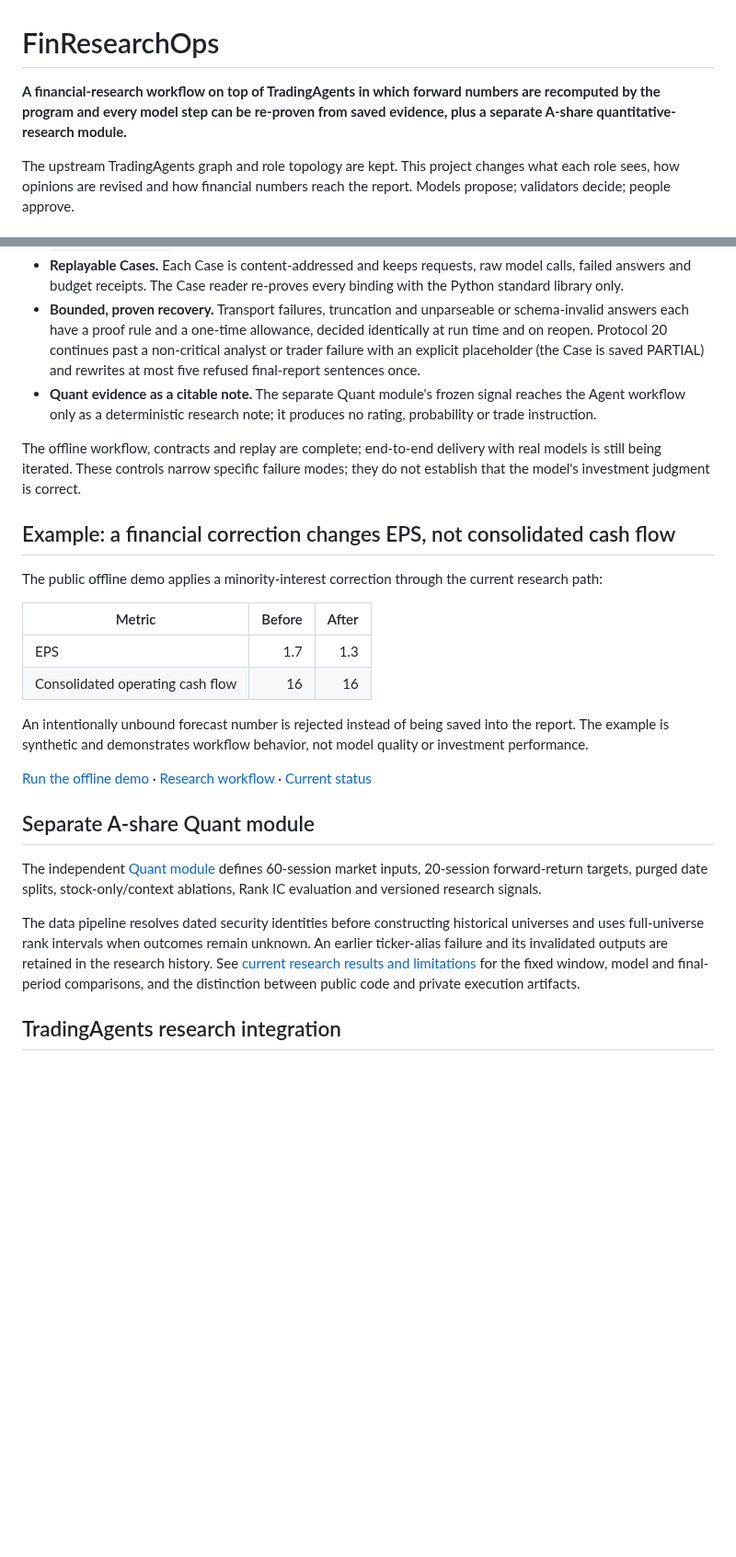
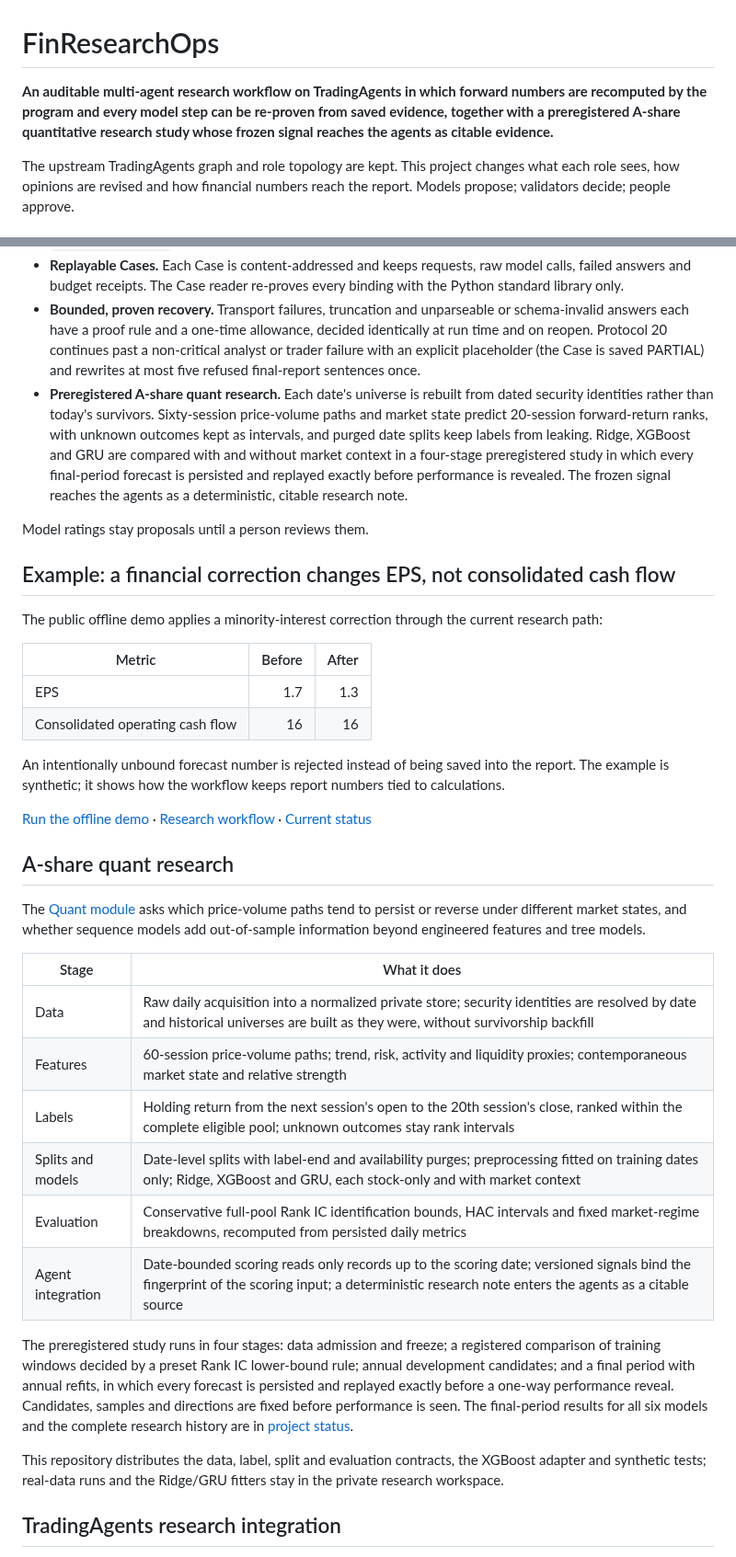
Before and after one commit to IanHu0508/FinResearchOps, a Markdown page: README.md, 2 parts joined by grey strips. Shown at 92% size. Drawn GitHub-style; blank space fills up the shorter version.

Commit message:
Strengthen README quant section and first screen
Describe the A-share quant research as a capability: date-true universes,
features, interval labels, purged splits, the three model families with
and without market context, the preregistered four-stage study and the
date-bounded integration with the agents. Results stay in docs/status.md,
linked from the section. Drop the status sentence from the first screen,
since status belongs in docs/status.md only.

Co-Authored-By: Claude Opus 5.5 <noreply@anthropic.com>

```diff
--- a/README.md
+++ b/README.md
@@ -1,6 +1,6 @@
 # FinResearchOps
 
-**A financial-research workflow on top of TradingAgents in which forward numbers are recomputed by the program and every model step can be re-proven from saved evidence, plus a separate A-share quantitative-research module.**
+**An auditable multi-agent research workflow on TradingAgents in which forward numbers are recomputed by the program and every model step can be re-proven from saved evidence, together with a preregistered A-share quantitative research study whose frozen signal reaches the agents as citable evidence.**
 
 The upstream TradingAgents graph and role topology are kept. This project changes what each role sees, how opinions are revised and how financial numbers reach the report. Models propose; validators decide; people approve.
 
@@ -10,9 +10,9 @@ The upstream TradingAgents graph and role topology are kept. This project change
 - **Numbers come from calculations or sources.** Forward assumptions are stored as parameters and recalculated in Python (attribution, EPS, cash bridge, conditional valuation). The final report cites them as `{{metric:F1:eps_per_traded_unit}}` and historical figures as evidence blocks such as `{{source:E0001}}`; a bare number in a value position is refused rather than saved.
 - **Replayable Cases.** Each Case is content-addressed and keeps requests, raw model calls, failed answers and budget receipts. The Case reader re-proves every binding with the Python standard library only.
 - **Bounded, proven recovery.** Transport failures, truncation and unparseable or schema-invalid answers each have a proof rule and a one-time allowance, decided identically at run time and on reopen. Protocol 20 continues past a non-critical analyst or trader failure with an explicit placeholder (the Case is saved PARTIAL) and rewrites at most five refused final-report sentences once.
-- **Quant evidence as a citable note.** The separate Quant module's frozen signal reaches the Agent workflow only as a deterministic research note; it produces no rating, probability or trade instruction.
+- **Preregistered A-share quant research.** Each date's universe is rebuilt from dated security identities rather than today's survivors. Sixty-session price-volume paths and market state predict 20-session forward-return ranks, with unknown outcomes kept as intervals, and purged date splits keep labels from leaking. Ridge, XGBoost and GRU are compared with and without market context in a four-stage preregistered study in which every final-period forecast is persisted and replayed exactly before performance is revealed. The frozen signal reaches the agents as a deterministic, citable research note.
 
-The offline workflow, contracts and replay are complete; end-to-end delivery with real models is still being iterated. These controls narrow specific failure modes; they do not establish that the model's investment judgment is correct.
+Model ratings stay proposals until a person reviews them.
 
 ## Example: a financial correction changes EPS, not consolidated cash flow
 
@@ -23,17 +23,28 @@ The public offline demo applies a minority-interest correction through the curre
 | EPS | 1.7 | 1.3 |
 | Consolidated operating cash flow | 16 | 16 |
 
-An intentionally unbound forecast number is rejected instead of being saved into the report. The example is synthetic and demonstrates workflow behavior, not model quality or investment performance.
+An intentionally unbound forecast number is rejected instead of being saved into the report. The example is synthetic; it shows how the workflow keeps report numbers tied to calculations.
 
 [Run the offline demo](#try-the-current-research-workflow-offline) ·
 [Research workflow](docs/thesis-research.md) ·
 [Current status](docs/status.md)
 
-## Separate A-share Quant module
+## A-share quant research
 
-The independent [Quant module](quant/README.md) defines 60-session market inputs, 20-session forward-return targets, purged date splits, stock-only/context ablations, Rank IC evaluation and versioned research signals.
+The [Quant module](quant/README.md) asks which price-volume paths tend to persist or reverse under different market states, and whether sequence models add out-of-sample information beyond engineered features and tree models.
 
-The data pipeline resolves dated security identities before constructing historical universes and uses full-universe rank intervals when outcomes remain unknown. An earlier ticker-alias failure and its invalidated outputs are retained in the research history. See [current research results and limitations](docs/status.md) for the fixed window, model and final-period comparisons, and the distinction between public code and private execution artifacts.
+| Stage | What it does |
+| --- | --- |
+| Data | Raw daily acquisition into a normalized private store; security identities are resolved by date and historical universes are built as they were, without survivorship backfill |
+| Features | 60-session price-volume paths; trend, risk, activity and liquidity proxies; contemporaneous market state and relative strength |
+| Labels | Holding return from the next session's open to the 20th session's close, ranked within the complete eligible pool; unknown outcomes stay rank intervals |
+| Splits and models | Date-level splits with label-end and availability purges; preprocessing fitted on training dates only; Ridge, XGBoost and GRU, each stock-only and with market context |
+| Evaluation | Conservative full-pool Rank IC identification bounds, HAC intervals and fixed market-regime breakdowns, recomputed from persisted daily metrics |
+| Agent integration | Date-bounded scoring reads only records up to the scoring date; versioned signals bind the fingerprint of the scoring input; a deterministic research note enters the agents as a citable source |
+
+The preregistered study runs in four stages: data admission and freeze; a registered comparison of training windows decided by a preset Rank IC lower-bound rule; annual development candidates; and a final period with annual refits, in which every forecast is persisted and replayed exactly before a one-way performance reveal. Candidates, samples and directions are fixed before performance is seen. The final-period results for all six models and the complete research history are in [project status](docs/status.md#previous-slice-completed-fixed-research-study--2026-09-22).
+
+This repository distributes the data, label, split and evaluation contracts, the XGBoost adapter and synthetic tests; real-data runs and the Ridge/GRU fitters stay in the private research workspace.
 
 ## TradingAgents research integration
 
```
